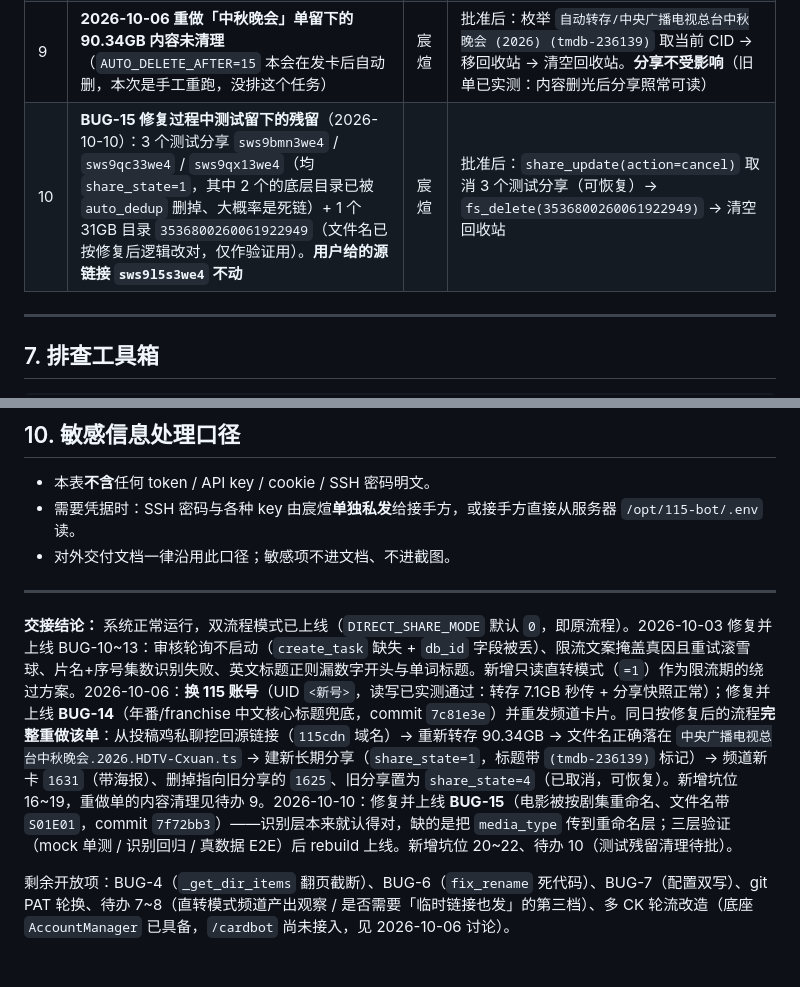
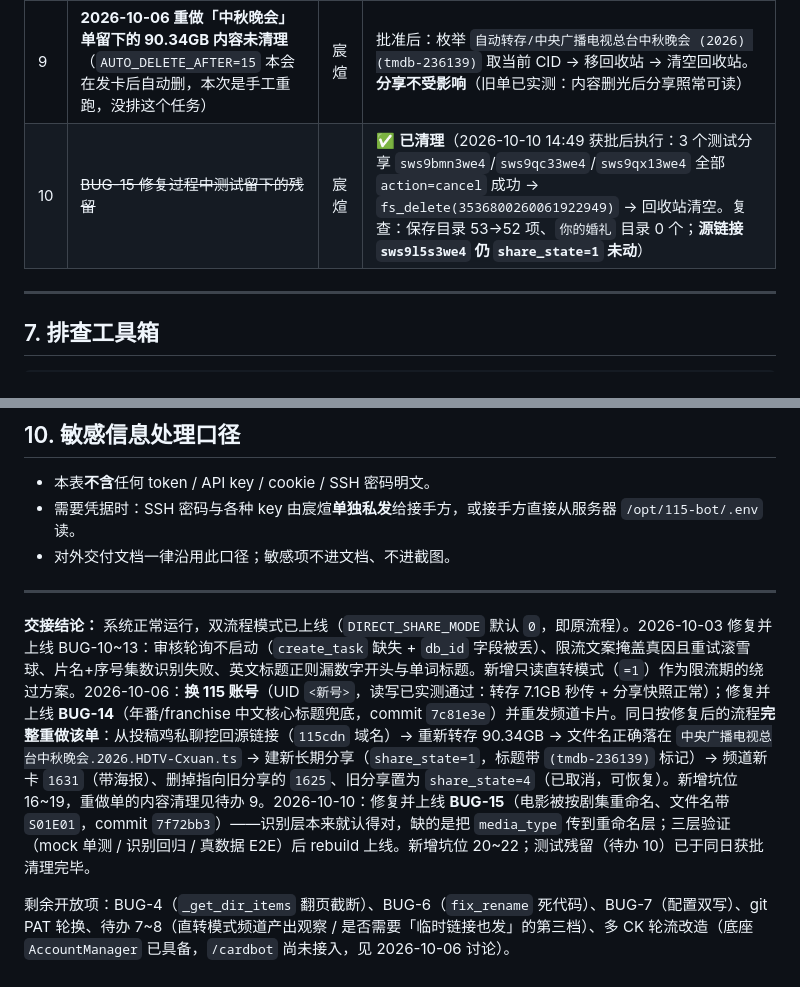
Before and after one commit to gt962464/115-share-forward, a Markdown page: docs/handover.md, 2 parts joined by grey strips. GitHub-like rendering.

Commit message:
docs: 交接表——待办 10 测试残留已清理（分享取消+目录删除+回收站清空）

```diff
--- a/docs/handover.md
+++ b/docs/handover.md
@@ -190,7 +190,7 @@ swstuk73fhw  share_duration=1(天)     -> 临时 -> status=skipped_temporary
 | 7 | 切到 `DIRECT_SHARE_MODE=1` 观察频道产出 | 宸煊 | 临时链接会被全数跳过，若源全为临时则频道零产出；确认后决定是否保留该模式 |
 | 8 | `DIRECT_SHARE_MODE` 是否需要「临时链接也发、仅标记」的第二档 | 宸煊 | 当前只有发/不发两档 |
 | 9 | **2026-10-06 重做「中秋晚会」单留下的 90.34GB 内容未清理**（`AUTO_DELETE_AFTER=15` 本会在发卡后自动删，本次是手工重跑，没排这个任务） | 宸煊 | 批准后：枚举 `自动转存/中央广播电视总台中秋晚会 (2026) (tmdb-236139)` 取当前 CID → 移回收站 → 清空回收站。**分享不受影响**（旧单已实测：内容删光后分享照常可读） |
-| 10 | **BUG-15 修复过程中测试留下的残留**（2026-10-10）：3 个测试分享 `sws9bmn3we4` / `sws9qc33we4` / `sws9qx13we4`（均 `share_state=1`，其中 2 个的底层目录已被 `auto_dedup` 删掉、大概率是死链）+ 1 个 31GB 目录 `3536800260061922949`（文件名已按修复后逻辑改对，仅作验证用）。**用户给的源链接 `sws9l5s3we4` 不动** | 宸煊 | 批准后：`share_update(action=cancel)` 取消 3 个测试分享（可恢复）→ `fs_delete(3536800260061922949)` → 清空回收站 |
+| 10 | ~~BUG-15 修复过程中测试留下的残留~~ | 宸煊 | ✅ **已清理**（2026-10-10 14:49 获批后执行：3 个测试分享 `sws9bmn3we4`/`sws9qc33we4`/`sws9qx13we4` 全部 `action=cancel` 成功 → `fs_delete(3536800260061922949)` → 回收站清空。复查：保存目录 53→52 项、`你的婚礼` 目录 0 个；**源链接 `sws9l5s3we4` 仍 `share_state=1` 未动**） |
 
 ---
 
@@ -281,6 +281,6 @@ ssh root@<宿主IP> "echo '$B64' | base64 -d > /tmp/probe.py && \
 
 ---
 
-**交接结论：** 系统正常运行，双流程模式已上线（`DIRECT_SHARE_MODE` 默认 `0`，即原流程）。2026-10-03 修复并上线 BUG-10~13：审核轮询不启动（`create_task` 缺失 + `db_id` 字段被丢）、限流文案掩盖真因且重试滚雪球、片名+序号集数识别失败、英文标题正则漏数字开头与单词标题。新增只读直转模式（`=1`）作为限流期的绕过方案。2026-10-06：**换 115 账号**（UID `<新号>`，读写已实测通过：转存 7.1GB 秒传 + 分享快照正常）；修复并上线 **BUG-14**（年番/franchise 中文核心标题兜底，commit `7c81e3e`）并重发频道卡片。同日按修复后的流程**完整重做该单**：从投稿鸡私聊挖回源链接（`115cdn` 域名）→ 重新转存 90.34GB → 文件名正确落在 `中央广播电视总台中秋晚会.2026.HDTV-Cxuan.ts` → 建新长期分享（`share_state=1`，标题带 `(tmdb-236139)` 标记）→ 频道新卡 `1631`（带海报）、删掉指向旧分享的 `1625`、旧分享置为 `share_state=4`（已取消，可恢复）。新增坑位 16~19，重做单的内容清理见待办 9。2026-10-10：修复并上线 **BUG-15**（电影被按剧集重命名、文件名带 `S01E01`，commit `7f72bb3`）——识别层本来就认得对，缺的是把 `media_type` 传到重命名层；三层验证（mock 单测 / 识别回归 / 真数据 E2E）后 rebuild 上线。新增坑位 20~22、待办 10（测试残留清理待批）。
+**交接结论：** 系统正常运行，双流程模式已上线（`DIRECT_SHARE_MODE` 默认 `0`，即原流程）。2026-10-03 修复并上线 BUG-10~13：审核轮询不启动（`create_task` 缺失 + `db_id` 字段被丢）、限流文案掩盖真因且重试滚雪球、片名+序号集数识别失败、英文标题正则漏数字开头与单词标题。新增只读直转模式（`=1`）作为限流期的绕过方案。2026-10-06：**换 115 账号**（UID `<新号>`，读写已实测通过：转存 7.1GB 秒传 + 分享快照正常）；修复并上线 **BUG-14**（年番/franchise 中文核心标题兜底，commit `7c81e3e`）并重发频道卡片。同日按修复后的流程**完整重做该单**：从投稿鸡私聊挖回源链接（`115cdn` 域名）→ 重新转存 90.34GB → 文件名正确落在 `中央广播电视总台中秋晚会.2026.HDTV-Cxuan.ts` → 建新长期分享（`share_state=1`，标题带 `(tmdb-236139)` 标记）→ 频道新卡 `1631`（带海报）、删掉指向旧分享的 `1625`、旧分享置为 `share_state=4`（已取消，可恢复）。新增坑位 16~19，重做单的内容清理见待办 9。2026-10-10：修复并上线 **BUG-15**（电影被按剧集重命名、文件名带 `S01E01`，commit `7f72bb3`）——识别层本来就认得对，缺的是把 `media_type` 传到重命名层；三层验证（mock 单测 / 识别回归 / 真数据 E2E）后 rebuild 上线。新增坑位 20~22；测试残留（待办 10）已于同日获批清理完毕。
 
 剩余开放项：BUG-4（`_get_dir_items` 翻页截断）、BUG-6（`fix_rename` 死代码）、BUG-7（配置双写）、git PAT 轮换、待办 7~8（直转模式频道产出观察 / 是否需要「临时链接也发」的第三档）、多 CK 轮流改造（底座 `AccountManager` 已具备，`/cardbot` 尚未接入，见 2026-10-06 讨论）。
```
